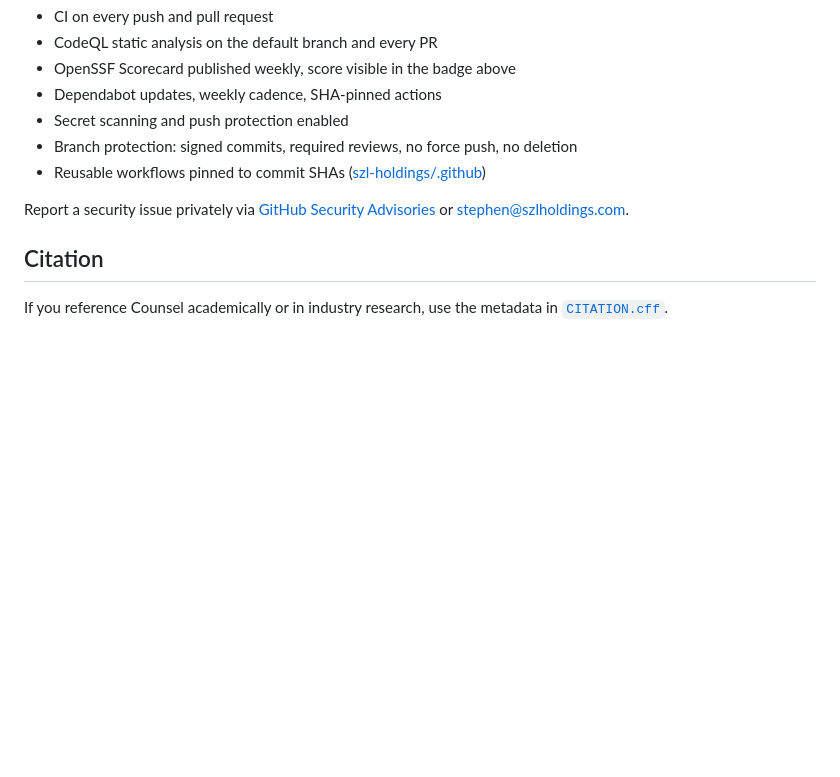
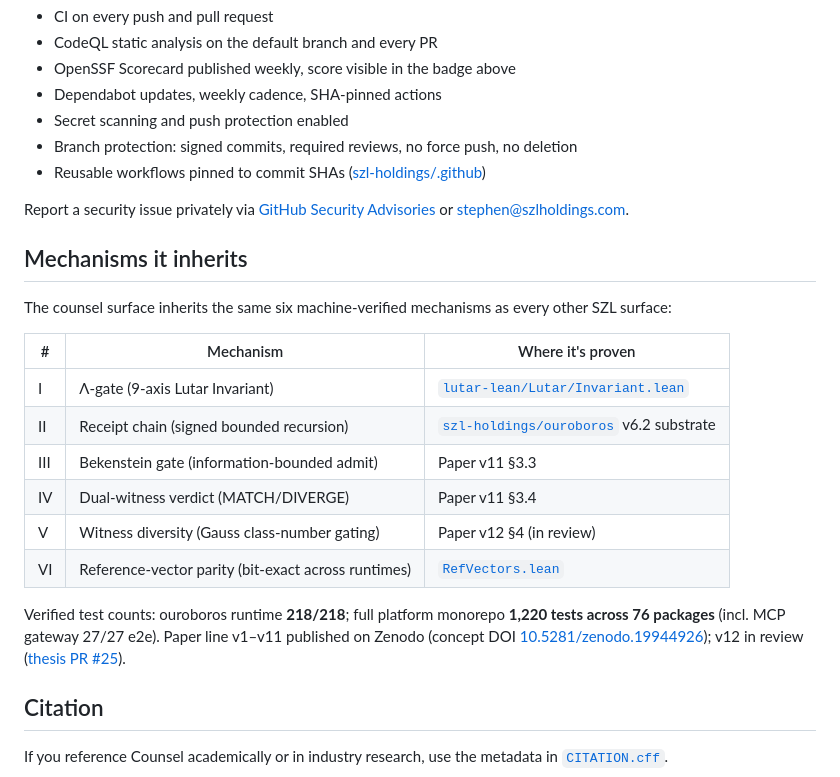
Before and after one commit to szl-holdings/counsel, a Markdown page: README.md, the part around one of its changes. GitHub-like rendering; blank space fills up the shorter version.

Commit message:
readme: Series-A overhaul — verified 218/218 ouroboros tests, v11 DOI, mechanisms I–VI
- Bump runtime test badge: 172/172 → 218/218 (verified 2026-05-12 against szl-holdings/ouroboros f31d749)
- Add thesis badge: v1→v11 published · v12 in review (#25)
- Add Lean 4 kernel-verified badge linking to szl-holdings/lutar-lean
- New 'Mechanisms it inherits' table cross-referencing Lean Λ-uniqueness proof, ouroboros v6.2 substrate, paper sections, and reference-vector parity proofs
- Anchor concept DOI 10.5281/zenodo.19944926 and platform-wide 1,220 tests · 76 packages count

```diff
--- a/README.md
+++ b/README.md
@@ -42,6 +42,21 @@ The execution fabric is [**A11oy**](https://github.com/szl-holdings/a11oy). The
 
 Report a security issue privately via [GitHub Security Advisories](https://github.com/szl-holdings/counsel/security/advisories/new) or [stephen@szlholdings.com](mailto:stephen@szlholdings.com).
 
+## Mechanisms it inherits
+
+The counsel surface inherits the same six machine-verified mechanisms as every other SZL surface:
+
+| # | Mechanism | Where it's proven |
+|---|---|---|
+| I | Λ-gate (9-axis Lutar Invariant) | [`lutar-lean/Lutar/Invariant.lean`](https://github.com/szl-holdings/lutar-lean/blob/main/Lutar/Invariant.lean) |
+| II | Receipt chain (signed bounded recursion) | [`szl-holdings/ouroboros`](https://github.com/szl-holdings/ouroboros) v6.2 substrate |
+| III | Bekenstein gate (information-bounded admit) | Paper v11 §3.3 |
+| IV | Dual-witness verdict (MATCH/DIVERGE) | Paper v11 §3.4 |
+| V | Witness diversity (Gauss class-number gating) | Paper v12 §4 (in review) |
+| VI | Reference-vector parity (bit-exact across runtimes) | [`RefVectors.lean`](https://github.com/szl-holdings/lutar-lean/blob/main/RefVectors.lean) |
+
+Verified test counts: ouroboros runtime **218/218**; full platform monorepo **1,220 tests across 76 packages** (incl. MCP gateway 27/27 e2e). Paper line v1–v11 published on Zenodo (concept DOI [10.5281/zenodo.19944926](https://doi.org/10.5281/zenodo.19944926)); v12 in review ([thesis PR #25](https://github.com/szl-holdings/ouroboros-thesis/pull/25)).
+
 ## Citation
 
 If you reference Counsel academically or in industry research, use the metadata in [`CITATION.cff`](./CITATION.cff).
```
Also changed, not shown: other parts of README.md (+1 -1 lines).
